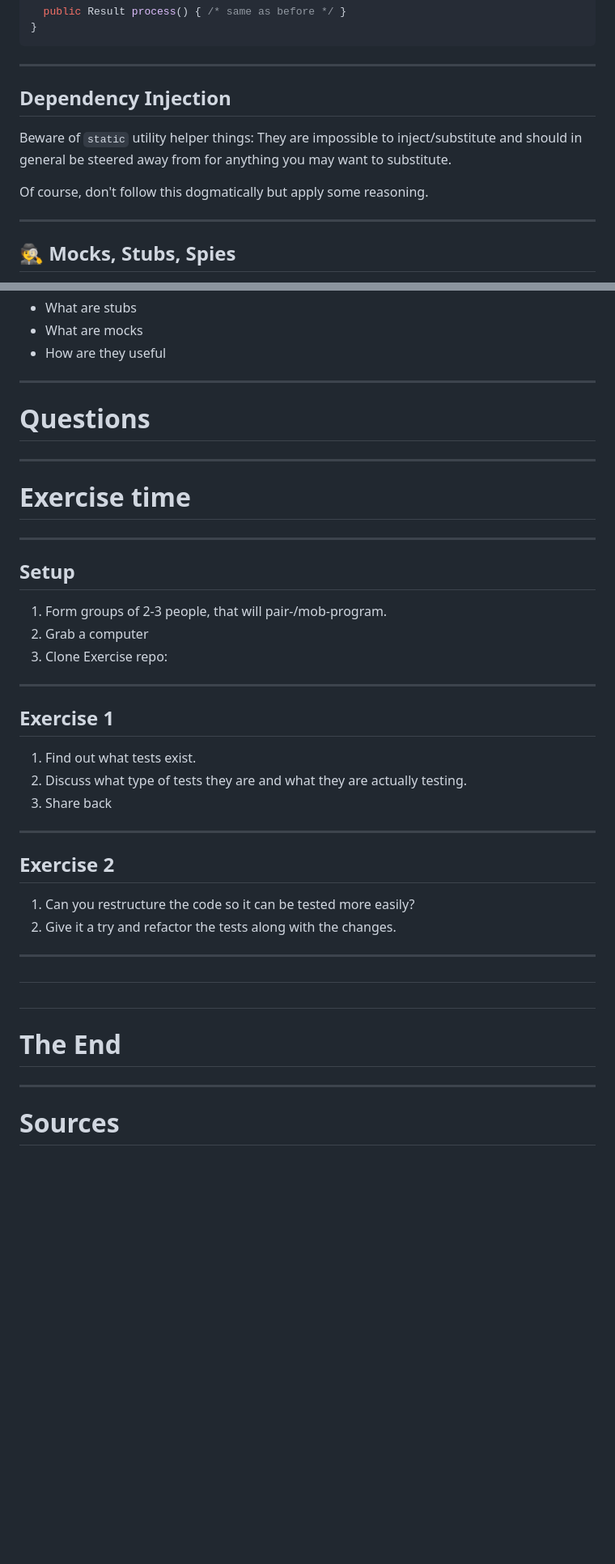
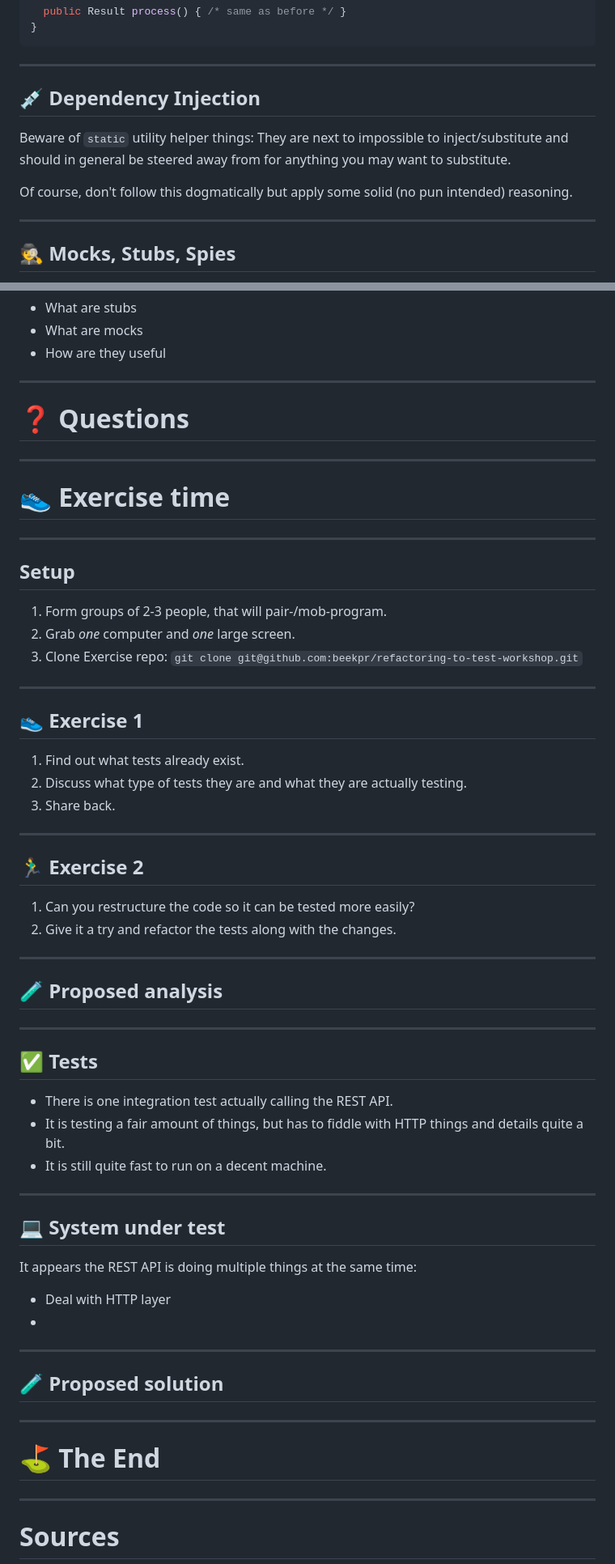
Before and after one commit to kungfoo/kungfoo-slidedown, a Markdown page: refactoring-to-tests.md, 2 parts joined by grey strips. Shown: that part at 81% size. Rendered like a GitHub page; blank space fills up the shorter version.

Commit message:
Add a bunch of things

```diff
--- a/refactoring-to-tests.md
+++ b/refactoring-to-tests.md
@@ -210,11 +268,11 @@ public class PaymentProcessor {
 
 ***
 
-## Dependency Injection
+## 💉 Dependency Injection
 
-Beware of `static` utility helper things: They are impossible to inject/substitute and should in general be steered away from for anything you may want to substitute.
+Beware of `static` utility helper things: They are next to impossible to inject/substitute and should in general be steered away from for anything you may want to substitute.
 
-Of course, don't follow this dogmatically but apply some reasoning.
+Of course, don't follow this dogmatically but apply some solid (no pun intended) reasoning.
 
 ***
 
@@ -232,42 +290,64 @@ TBD:
 ***
 
 
-# Questions
+# ❓ Questions
 
 ***
 
-# Exercise time
+# 👟 Exercise time
 
 ***
 
 ## Setup
 
 1. Form groups of 2-3 people, that will pair-/mob-program.
-2. Grab a computer
-3. Clone Exercise repo:
+2. Grab _one_ computer and _one_ large screen.
+3. Clone Exercise repo: `git clone git@github.com:beekpr/refactoring-to-test-workshop.git`
 
 ***
 
-## Exercise 1
+## 👟 Exercise 1
 
-1. Find out what tests exist.
+1. Find out what tests already exist.
 2. Discuss what type of tests they are and what they are actually testing.
-3. Share back
+3. Share back.
 
 ***
 
-## Exercise 2
+## 🏃‍♂️ Exercise 2
 
 1. Can you restructure the code so it can be tested more easily?
 2. Give it a try and refactor the tests along with the changes.
 
 ***
 
-##
+## 🧪 Proposed analysis
 
-#
+***
 
-# The End
+## ✅ Tests
+
+- There is one integration test actually calling the REST API.
+- It is testing a fair amount of things, but has to fiddle with HTTP things and details quite a bit.
+- It is still quite fast to run on a decent machine.
+
+***
+
+## 💻 System under test
+
+It appears the REST API is doing multiple things at the same time:
+
+- Deal with HTTP layer
+-
+
+
+***
+
+## 🧪 Proposed solution
+
+***
+
+# ⛳ The End
 
 ***
 
```
Also changed, not shown: other parts of refactoring-to-tests.md (+74 -16 lines), images/refactoring-to-tests/solitary-sociable.png (added).
